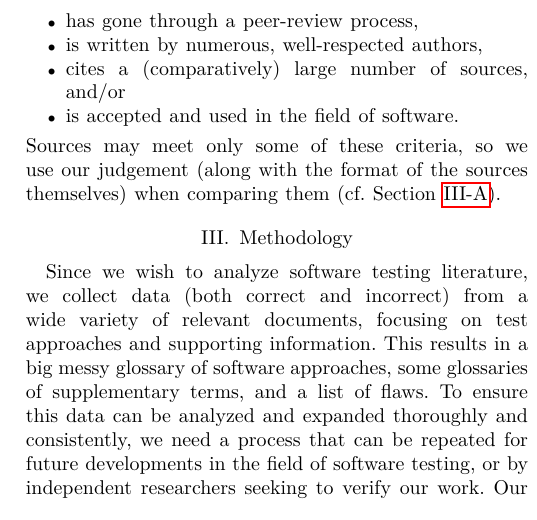
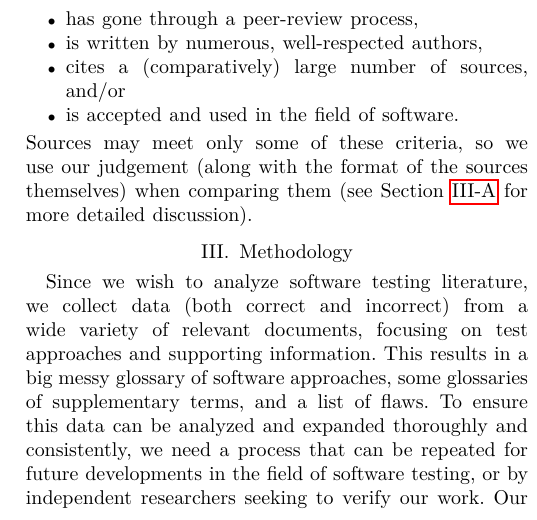
Before and after one commit to samm82/TestingTesting, a LaTeX paper (paper.tex, which reads chapters/02_terminology.tex): part of one column of page 6 of 24, cut so that both start at the same text. The pictures show the PDF file paper.pdf that the author committed with the source.

Commit message:
Replace 'cf.' with 'see X for more detailed discussion'

```diff
--- a/chapters/02_terminology.tex
+++ b/chapters/02_terminology.tex
@@ -608,4 +608,4 @@ source as more ``credible'' if it:
 \end{itemize}
 Sources may meet only some of these criteria, so we use our judgement (along
 with the format of the sources themselves) when comparing them
-(cf.~\Cref{sources}).
+(see \Cref{sources} for more detailed discussion).
```
Also changed, not shown: chapters/01_intro.tex (+2 -1 lines), paper.pdf, thesis.pdf.
